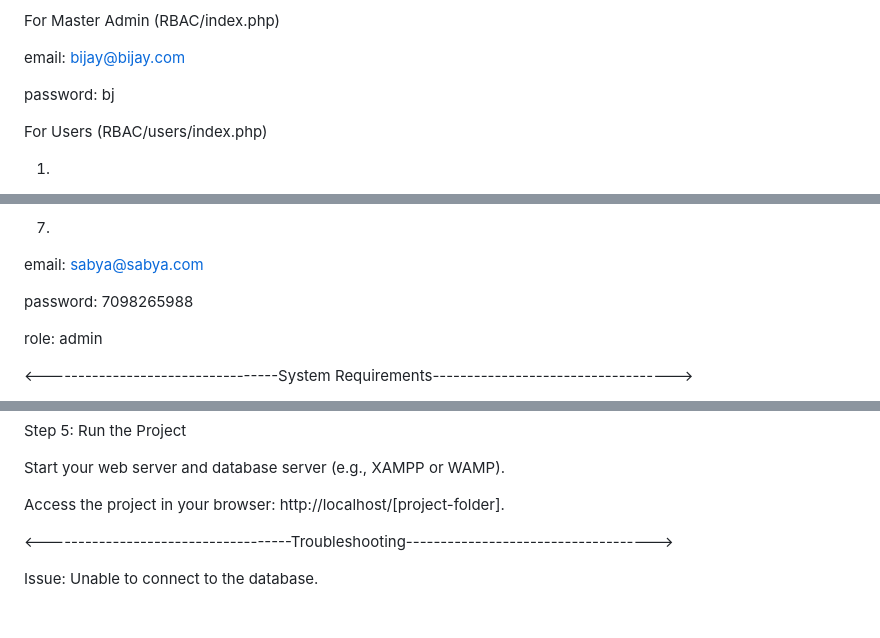
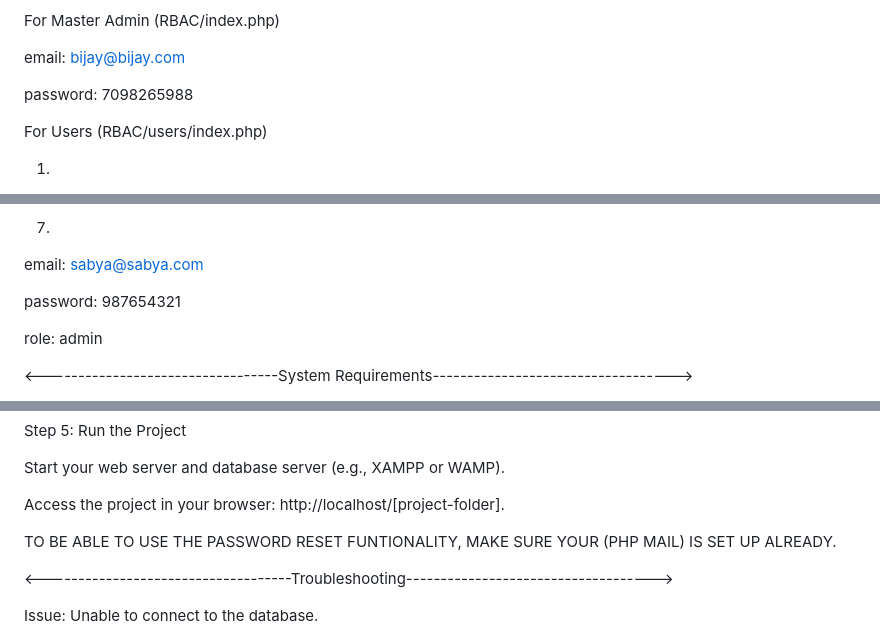
Before and after one commit to bijayshankarj/rbac, a Markdown page: README.md, 3 parts joined by grey strips. Rendered like a GitHub page; blank space fills up the shorter version.

```diff
--- a/README.md
+++ b/README.md
@@ -18,7 +18,7 @@ For Master Admin (RBAC/index.php)
 
 email:		bijay@bijay.com
 
-password:	bj
+password:	7098265988
 
 
 For Users (RBAC/users/index.php)
@@ -50,7 +50,7 @@ role:		user
 7.
 email:		sabya@sabya.com
 
-password:	7098265988
+password:	987654321
 
 role:		admin
 
@@ -123,6 +123,9 @@ Step 5: Run the Project
 Start your web server and database server (e.g., XAMPP or WAMP).
 
 Access the project in your browser: http://localhost/[project-folder].
+
+
+TO BE ABLE TO USE THE PASSWORD RESET FUNTIONALITY, MAKE SURE YOUR (PHP MAIL) IS SET UP ALREADY.
 
 
 <------------------------------------Troubleshooting------------------------------------>
```
